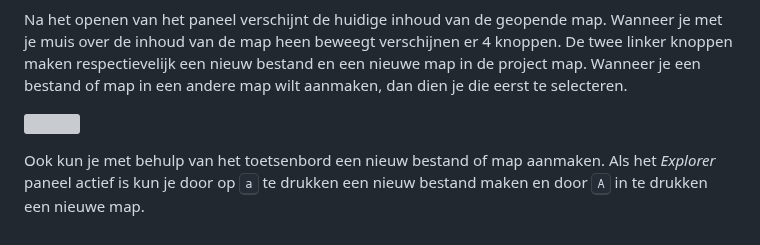
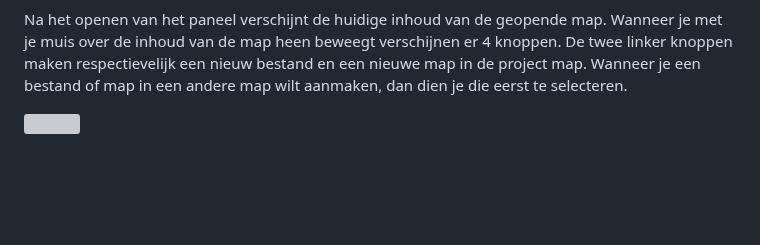
Before and after one commit to coderdojo-gorinchem/coderdojo-gorinchem.github.io, a Markdown page: src/handleidingen/visual-studio-code.md, the part around the change. Drawn GitHub-style; blank space fills up the shorter version; grey boxes are pictures that could not be loaded.

Commit message:
Verwijder toetsenbord shortcuts voor het aanmaken van bestanden en mappen

```diff
--- a/src/handleidingen/visual-studio-code.md
+++ b/src/handleidingen/visual-studio-code.md
@@ -54,5 +54,3 @@ Het maken van nieuwe mappen of bestanden in een project map is zo gedaan vanuit
 Na het openen van het paneel verschijnt de huidige inhoud van de geopende map. Wanneer je met je muis over de inhoud van de map heen beweegt verschijnen er 4 knoppen. De twee linker knoppen maken respectievelijk een nieuw bestand en een nieuwe map in de project map. Wanneer je een bestand of map in een andere map wilt aanmaken, dan dien je die eerst te selecteren.
 
 ![](/images/vscode-nieuw-bestand.png)
-
-Ook kun je met behulp van het toetsenbord een nieuw bestand of map aanmaken. Als het _Explorer_ paneel actief is kun je door op <kbd>a</kbd> te drukken een nieuw bestand maken en door <kbd>A</kbd> in te drukken een nieuwe map.
```
